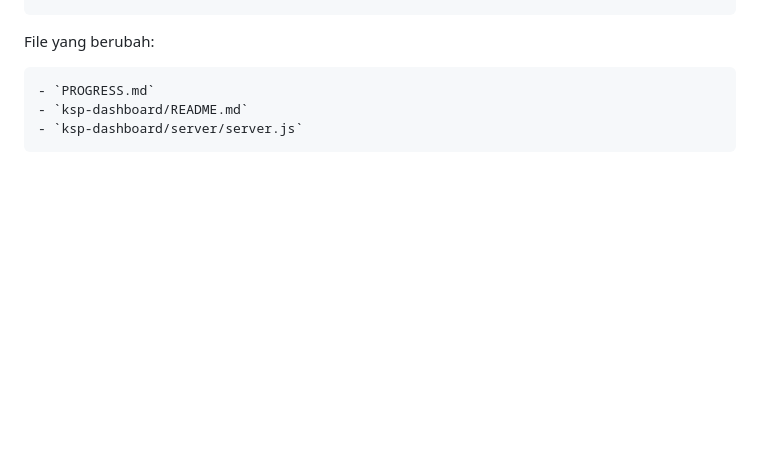
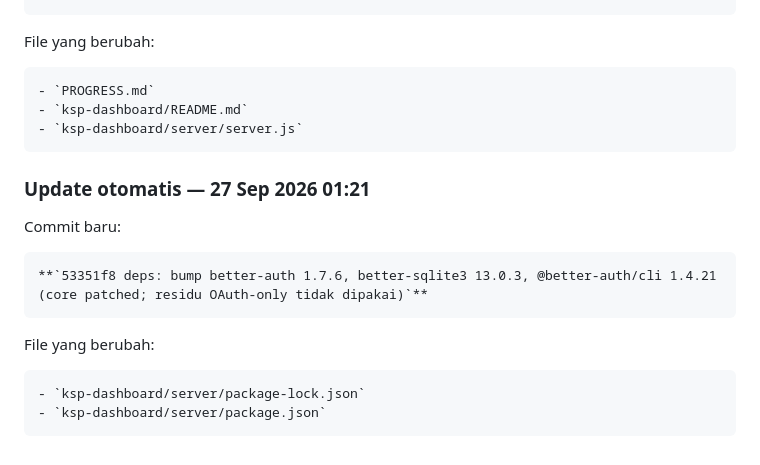
Before and after one commit to kemalaischo-ksp/ksp-landing-page, a Markdown page: PROGRESS.md, the part around the change. Rendered like a GitHub page; blank space fills up the shorter version.

Commit message:
docs: log otomatis update ke PROGRESS.md

```diff
--- a/PROGRESS.md
+++ b/PROGRESS.md
@@ -509,3 +509,14 @@ File yang berubah:
     - `PROGRESS.md`
     - `ksp-dashboard/README.md`
     - `ksp-dashboard/server/server.js`
+
+### Update otomatis — 27 Sep 2026 01:21
+
+Commit baru:
+
+    **`53351f8 deps: bump better-auth 1.7.6, better-sqlite3 13.0.3, @better-auth/cli 1.4.21 (core patched; residu OAuth-only tidak dipakai)`**
+
+File yang berubah:
+
+    - `ksp-dashboard/server/package-lock.json`
+    - `ksp-dashboard/server/package.json`
```
